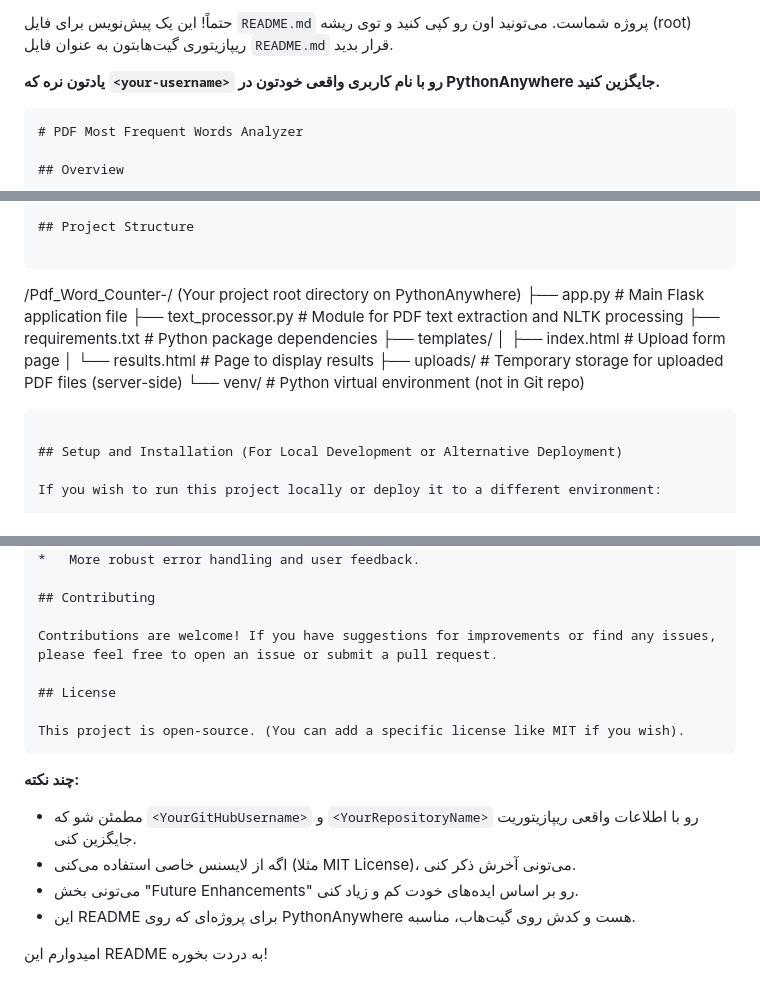
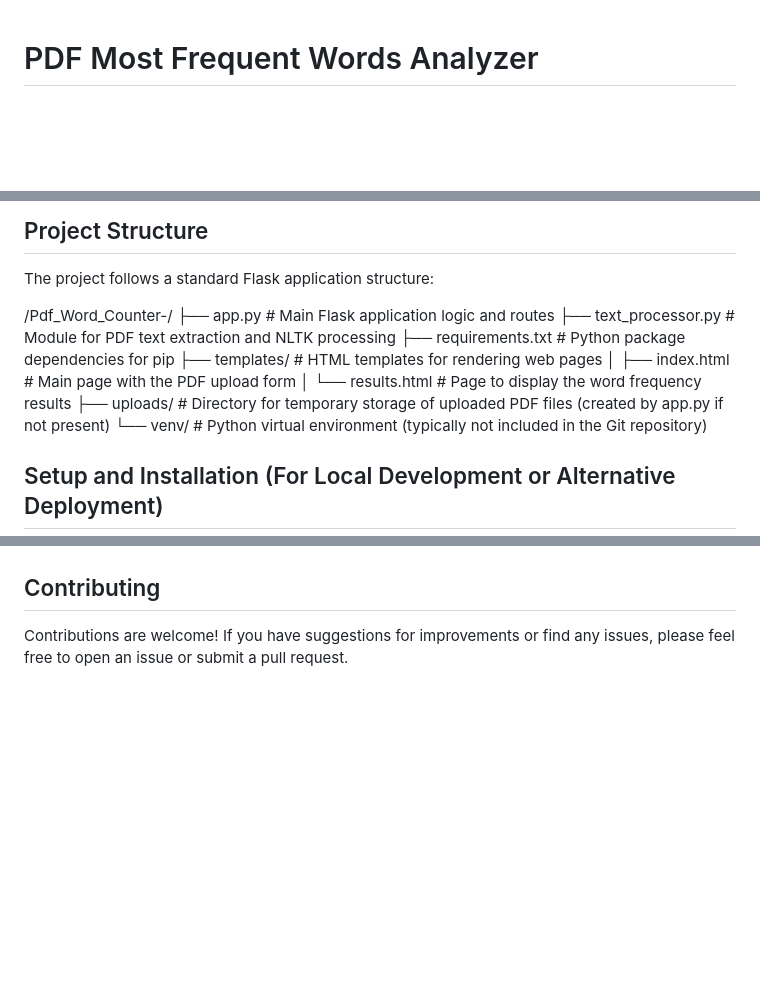
Before and after one commit to MyNameisKaveh/Pdf_Word_Counter-, a Markdown page: README.md, 3 parts joined by grey strips. Drawn GitHub-style; blank space fills up the shorter version.

````diff
--- a/Readme.md
+++ b/README.md
@@ -1,8 +1,3 @@
-حتماً! این یک پیش‌نویس برای فایل `README.md` پروژه شماست. می‌تونید اون رو کپی کنید و توی ریشه (root) ریپازیتوری گیت‌هابتون به عنوان فایل `README.md` قرار بدید.
-
-**یادتون نره که `<your-username>` رو با نام کاربری واقعی خودتون در PythonAnywhere جایگزین کنید.**
-
-```markdown
 # PDF Most Frequent Words Analyzer
 
 ## Overview
@@ -44,17 +39,18 @@ The application is built with Python using the Flask framework for the backend a
 
 ## Project Structure
 
-```
-/Pdf_Word_Counter-/  (Your project root directory on PythonAnywhere)
-├── app.py             # Main Flask application file
+The project follows a standard Flask application structure:
+
+/Pdf_Word_Counter-/
+├── app.py             # Main Flask application logic and routes
 ├── text_processor.py  # Module for PDF text extraction and NLTK processing
-├── requirements.txt   # Python package dependencies
-├── templates/
-│   ├── index.html     # Upload form page
-│   └── results.html   # Page to display results
-├── uploads/           # Temporary storage for uploaded PDF files (server-side)
-└── venv/              # Python virtual environment (not in Git repo)
-```
+├── requirements.txt   # Python package dependencies for pip
+├── templates/           # HTML templates for rendering web pages
+│   ├── index.html     # Main page with the PDF upload form
+│   └── results.html   # Page to display the word frequency results
+├── uploads/           # Directory for temporary storage of uploaded PDF files (created by app.py if not present)
+└── venv/              # Python virtual environment (typically not included in the Git repository)
+
 
 ## Setup and Installation (For Local Development or Alternative Deployment)
 
@@ -116,17 +112,3 @@ If you wish to run this project locally or deploy it to a different environment:
 ## Contributing
 
 Contributions are welcome! If you have suggestions for improvements or find any issues, please feel free to open an issue or submit a pull request.
-
-## License
-
-This project is open-source. (You can add a specific license like MIT if you wish).
-```
-
-**چند نکته:**
-
-*   مطمئن شو که `<YourGitHubUsername>` و `<YourRepositoryName>` رو با اطلاعات واقعی ریپازیتوریت جایگزین کنی.
-*   اگه از لایسنس خاصی استفاده می‌کنی (مثلا MIT License)، می‌تونی آخرش ذکر کنی.
-*   می‌تونی بخش "Future Enhancements" رو بر اساس ایده‌های خودت کم و زیاد کنی.
-*   این README برای پروژه‌ای که روی PythonAnywhere هست و کدش روی گیت‌هاب، مناسبه.
-
-امیدوارم این README به دردت بخوره!
````
